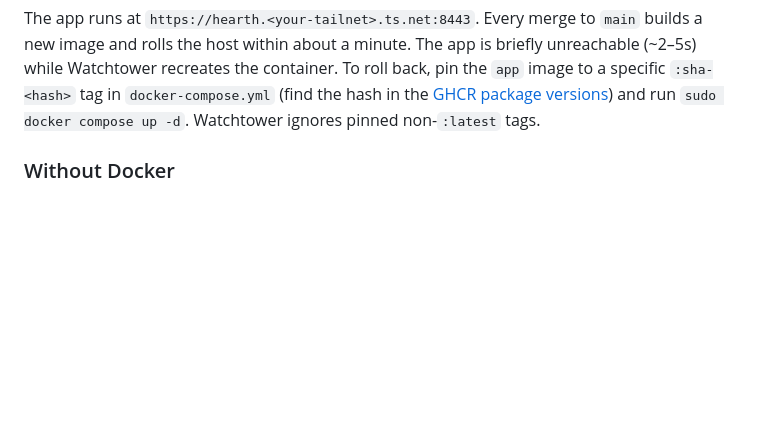
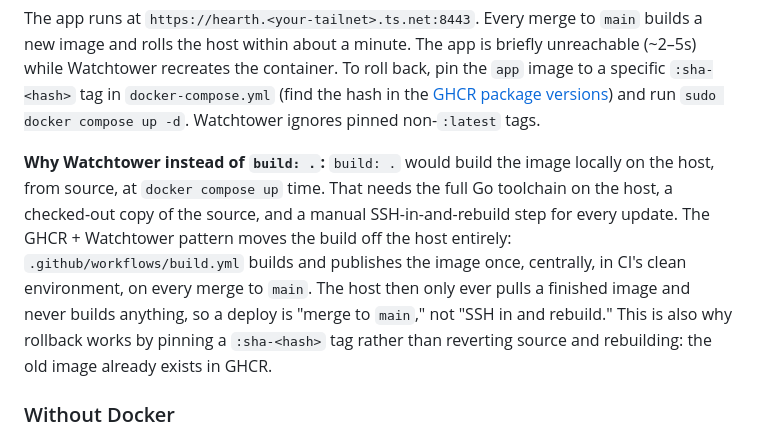
Before and after one commit to jeremysball/hearth, a Markdown page: README.md, the part around the change. Drawn GitHub-style; blank space fills up the shorter version.

Commit message:
docs: explain ghcr.io + Watchtower deploy over local image build

```diff
--- a/README.md
+++ b/README.md
@@ -70,6 +70,17 @@ roll back, pin the `app` image to a specific `:sha-<hash>` tag in
 [GHCR package versions](https://github.com/jeremysball/hearth/pkgs/container/hearth))
 and run `sudo docker compose up -d`. Watchtower ignores pinned non-`:latest`
 tags.
+
+**Why Watchtower instead of `build: .`:** `build: .` would build the image
+locally on the host, from source, at `docker compose up` time. That needs the
+full Go toolchain on the host, a checked-out copy of the source, and a manual
+SSH-in-and-rebuild step for every update. The GHCR + Watchtower pattern moves
+the build off the host entirely: `.github/workflows/build.yml` builds and
+publishes the image once, centrally, in CI's clean environment, on every merge
+to `main`. The host then only ever pulls a finished image and never builds
+anything, so a deploy is "merge to `main`," not "SSH in and rebuild." This is
+also why rollback works by pinning a `:sha-<hash>` tag rather than reverting
+source and rebuilding: the old image already exists in GHCR.
 
 ### Without Docker
 
```
